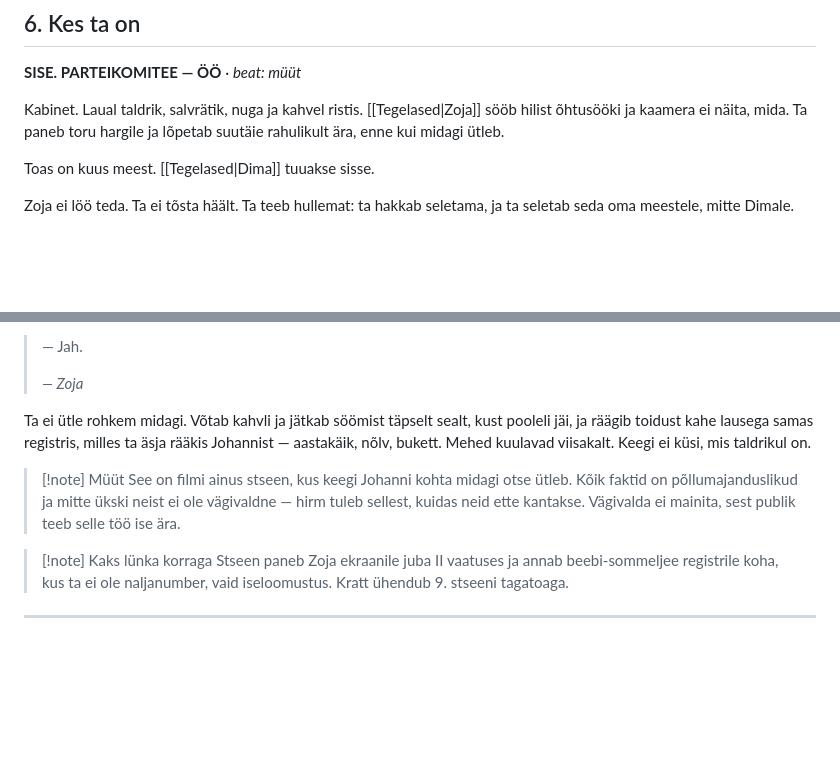
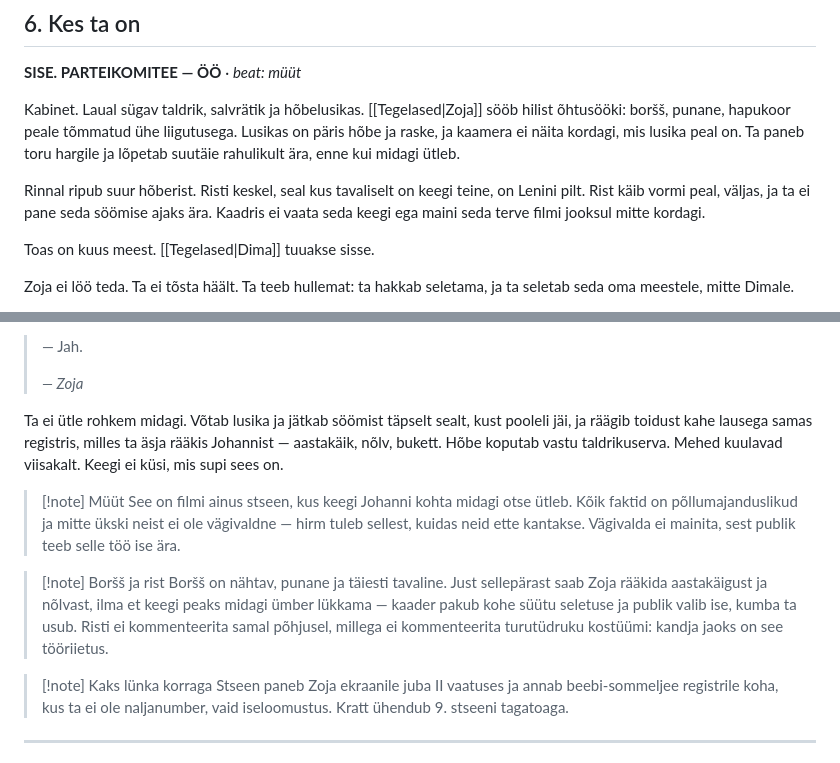
Before and after one commit to anttilinno/raamat, a Markdown page: Vaatus II - Blingimine ja varustamine.md, 2 parts joined by grey strips. Drawn GitHub-style; blank space fills up the shorter version.

Commit message:
Vaatus II, 6. stseen: boršš, hõbelusikas ja Lenini rist
Zoja's late dinner was deliberately off-camera, which left the sommelier
register with nothing to sit against. It is borscht now — visible, red,
ordinary — so the same two sentences about vintage and slope carry an
innocent reading and a monstrous one at once, and nobody in the room has to
choose. Cutlery follows the soup: the crossed knife and fork are a silver
spoon.

The big silver cross with Lenin where someone else usually is follows the
market girl's costume rule — worn over the uniform, never commented on.

Co-Authored-By: Claude Opus 5 (1M context) <noreply@anthropic.com>
Claude-Session: https://claude.ai/code/session_01PYKay2GSaWdYfVxT98xFaH

```diff
--- a/Vaatus II - Blingimine ja varustamine.md
+++ b/Vaatus II - Blingimine ja varustamine.md
@@ -166,7 +166,9 @@ Dima viiakse tagauksest välja täiesti viisakalt, nagu purjus külaline, ja uks
 
 **SISE. PARTEIKOMITEE — ÖÖ** · *beat: müüt*
 
-Kabinet. Laual taldrik, salvrätik, nuga ja kahvel ristis. [[Tegelased|Zoja]] sööb hilist õhtusööki ja kaamera ei näita, mida. Ta paneb toru hargile ja lõpetab suutäie rahulikult ära, enne kui midagi ütleb.
+Kabinet. Laual sügav taldrik, salvrätik ja hõbelusikas. [[Tegelased|Zoja]] sööb hilist õhtusööki: boršš, punane, hapukoor peale tõmmatud ühe liigutusega. Lusikas on päris hõbe ja raske, ja kaamera ei näita kordagi, mis lusika peal on. Ta paneb toru hargile ja lõpetab suutäie rahulikult ära, enne kui midagi ütleb.
+
+Rinnal ripub suur hõberist. Risti keskel, seal kus tavaliselt on keegi teine, on Lenini pilt. Rist käib vormi peal, väljas, ja ta ei pane seda söömise ajaks ära. Kaadris ei vaata seda keegi ega maini seda terve filmi jooksul mitte kordagi.
 
 Toas on kuus meest. [[Tegelased|Dima]] tuuakse sisse.
 
@@ -210,10 +212,13 @@ Zoja vaatab teda pikalt. Kuusteist aastat tagasi õpetas ta sellele poisile, mis
 >
 > *— Zoja*
 
-Ta ei ütle rohkem midagi. Võtab kahvli ja jätkab söömist täpselt sealt, kust pooleli jäi, ja räägib toidust kahe lausega samas registris, milles ta äsja rääkis Johannist — aastakäik, nõlv, bukett. Mehed kuulavad viisakalt. Keegi ei küsi, mis taldrikul on.
+Ta ei ütle rohkem midagi. Võtab lusika ja jätkab söömist täpselt sealt, kust pooleli jäi, ja räägib toidust kahe lausega samas registris, milles ta äsja rääkis Johannist — aastakäik, nõlv, bukett. Hõbe koputab vastu taldrikuserva. Mehed kuulavad viisakalt. Keegi ei küsi, mis supi sees on.
 
 > [!note] Müüt
 > See on filmi ainus stseen, kus keegi Johanni kohta midagi otse ütleb. Kõik faktid on põllumajanduslikud ja mitte ükski neist ei ole vägivaldne — hirm tuleb sellest, kuidas neid ette kantakse. Vägivalda ei mainita, sest publik teeb selle töö ise ära.
+
+> [!note] Boršš ja rist
+> Boršš on nähtav, punane ja täiesti tavaline. Just sellepärast saab Zoja rääkida aastakäigust ja nõlvast, ilma et keegi peaks midagi ümber lükkama — kaader pakub kohe süütu seletuse ja publik valib ise, kumba ta usub. Risti ei kommenteerita samal põhjusel, millega ei kommenteerita turutüdruku kostüümi: kandja jaoks on see tööriietus.
 
 > [!note] Kaks lünka korraga
 > Stseen paneb Zoja ekraanile juba II vaatuses ja annab beebi-sommeljee registrile koha, kus ta ei ole naljanumber, vaid iseloomustus. Kratt ühendub 9. stseeni tagatoaga.
```
